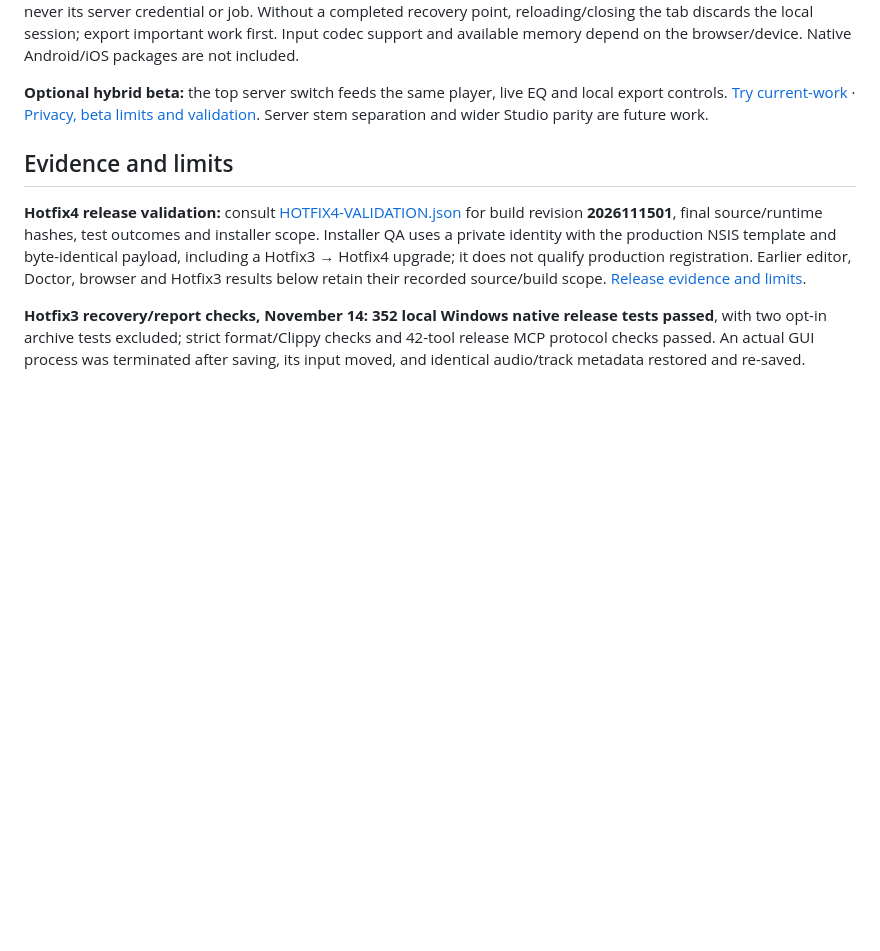
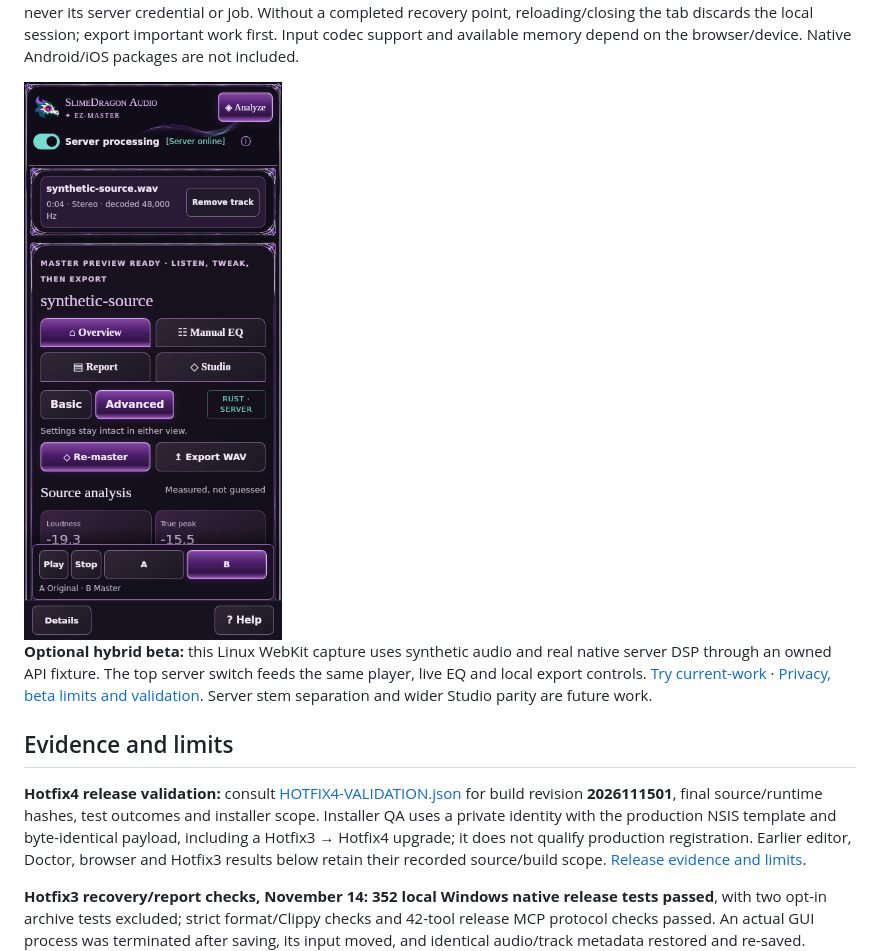
Before and after one commit to slimedragonair/SlimeyBeats-EZ-Master, a Markdown page: README.md, the part around the change. GitHub-like rendering; pictures changed too: docs/images/hybrid-shared-editor-phone.png (added); blank space fills up the shorter version.

```diff
--- a/README.md
+++ b/README.md
@@ -201,7 +201,9 @@ The browser screenshot above uses generated test audio in the current app. [Open
 
 By default, audio and measurements stay in tab memory until downloaded. Opting into local recovery stores audio/settings in this site's IndexedDB beyond tab lifetime, with explicit disable/delete controls and separate size limits. Local mode performs no audio uploads or server DSP. The hybrid beta uploads only after the top server switch is on and Master is pressed. Temporary guest sessions isolate jobs; local recovery can restore a received server master but never its server credential or job. Without a completed recovery point, reloading/closing the tab discards the local session; export important work first. Input codec support and available memory depend on the browser/device. Native Android/iOS packages are not included.
 
-**Optional hybrid beta:** the top server switch feeds the same player, live EQ and local export controls. [Try current-work](https://slimedragonair.github.io/SlimeyBeats-EZ-Master/current-work/) · [Privacy, beta limits and validation](docs/HYBRID_STUDIO.md). Server stem separation and wider Studio parity are future work.
+<img src="docs/images/hybrid-shared-editor-phone.png" width="270" alt="Top server switch with a received master in the ordinary editor, separate Re-master and Export controls, and A/B playback">
+
+**Optional hybrid beta:** this Linux WebKit capture uses synthetic audio and real native server DSP through an owned API fixture. The top server switch feeds the same player, live EQ and local export controls. [Try current-work](https://slimedragonair.github.io/SlimeyBeats-EZ-Master/current-work/) · [Privacy, beta limits and validation](docs/HYBRID_STUDIO.md). Server stem separation and wider Studio parity are future work.
 
 ## Evidence and limits
 
```
Also changed, not shown: docs/HYBRID_STUDIO.md (+18 -8 lines), docs/images/hybrid-shared-editor-desktop.png (added), 15 other files.
